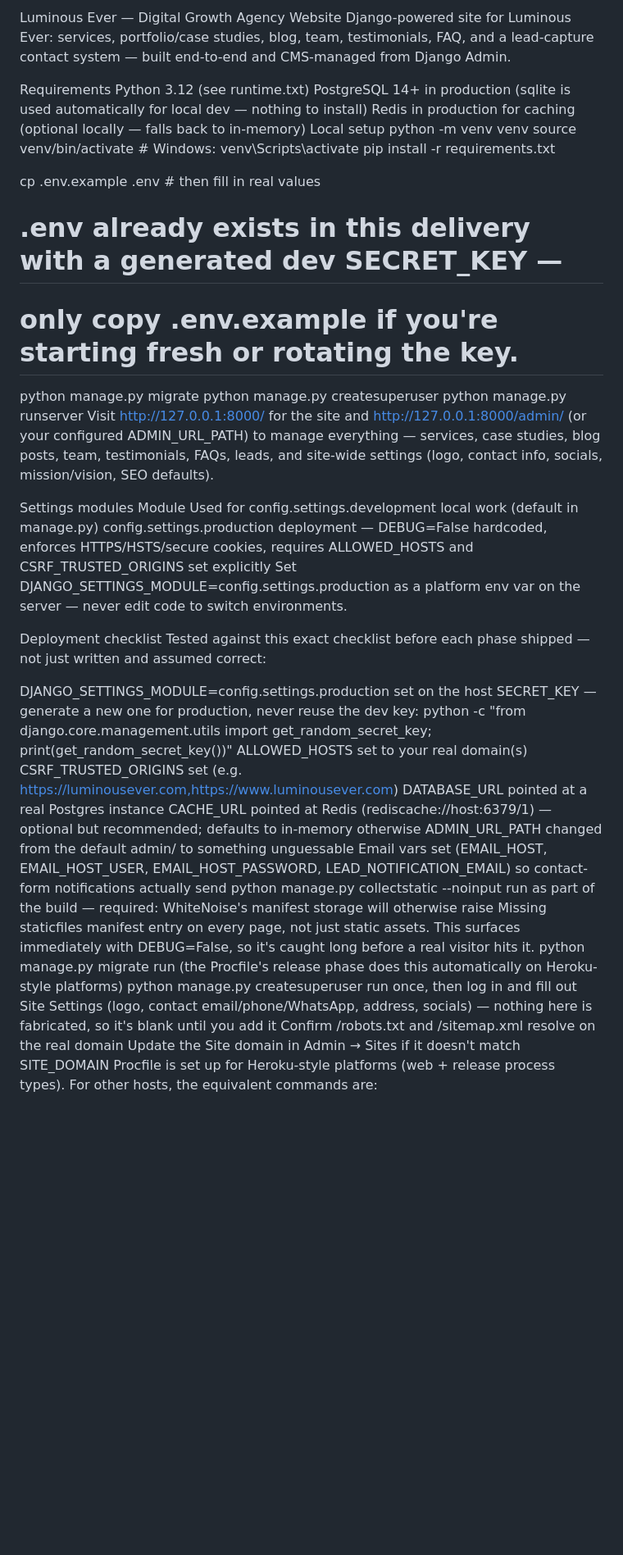
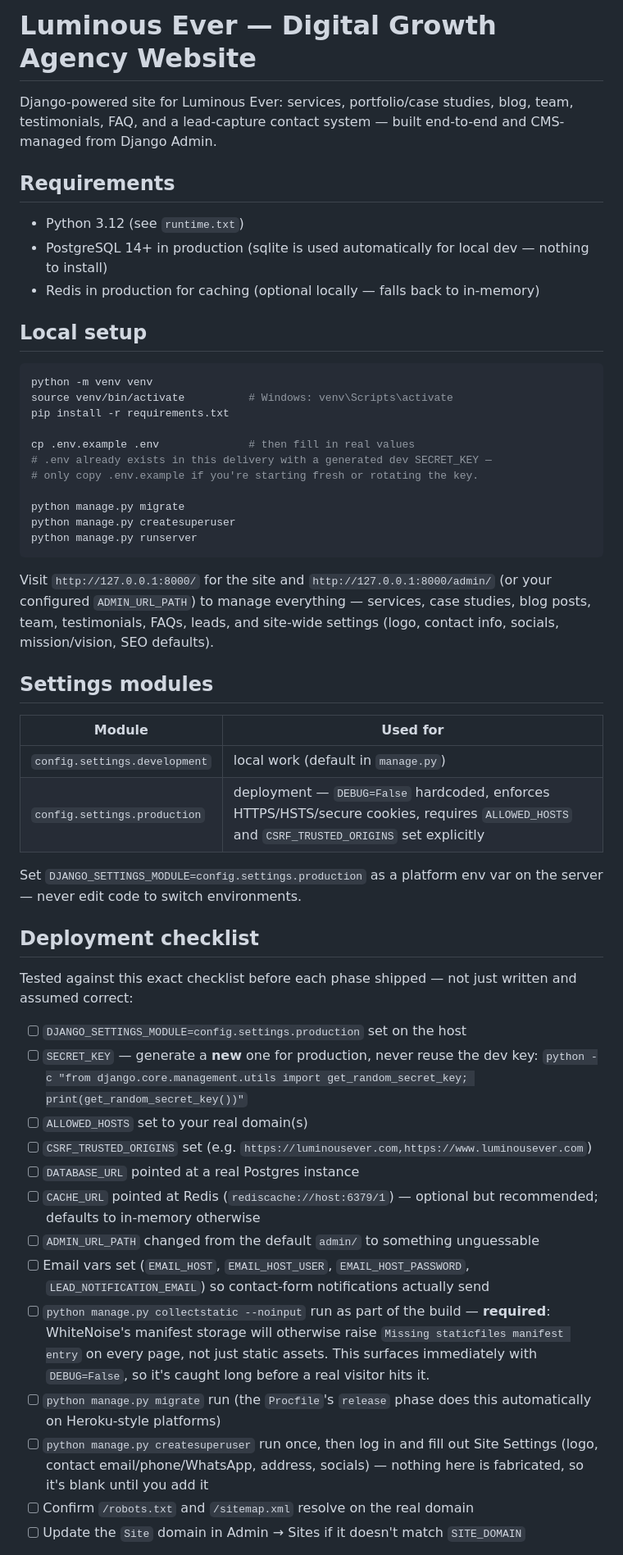
Before and after one commit to bhawanirathore7773/luminousever, a Markdown page: README.md, the part around one of its changes. Shown at 82% size. Rendered like a GitHub page; blank space fills up the shorter version.

Commit message:
Refactor README for improved organization and clarity
Reformatted README for better structure and clarity, adding sections for requirements, local setup, settings modules, deployment checklist, project layout, architecture notes, and intentionally not built features.

````diff
--- a/README.md
+++ b/README.md
@@ -1,11 +1,18 @@
-Luminous Ever — Digital Growth Agency Website
-Django-powered site for Luminous Ever: services, portfolio/case studies, blog, team, testimonials, FAQ, and a lead-capture contact system — built end-to-end and CMS-managed from Django Admin.
+# Luminous Ever — Digital Growth Agency Website
 
-Requirements
-Python 3.12 (see runtime.txt)
-PostgreSQL 14+ in production (sqlite is used automatically for local dev — nothing to install)
-Redis in production for caching (optional locally — falls back to in-memory)
-Local setup
+Django-powered site for Luminous Ever: services, portfolio/case studies,
+blog, team, testimonials, FAQ, and a lead-capture contact system — built
+end-to-end and CMS-managed from Django Admin.
+
+## Requirements
+
+- Python 3.12 (see `runtime.txt`)
+- PostgreSQL 14+ in production (sqlite is used automatically for local dev — nothing to install)
+- Redis in production for caching (optional locally — falls back to in-memory)
+
+## Local setup
+
+```bash
 python -m venv venv
 source venv/bin/activate          # Windows: venv\Scripts\activate
 pip install -r requirements.txt
@@ -17,29 +24,40 @@ cp .env.example .env              # then fill in real values
 python manage.py migrate
 python manage.py createsuperuser
 python manage.py runserver
-Visit http://127.0.0.1:8000/ for the site and http://127.0.0.1:8000/admin/ (or your configured ADMIN_URL_PATH) to manage everything — services, case studies, blog posts, team, testimonials, FAQs, leads, and site-wide settings (logo, contact info, socials, mission/vision, SEO defaults).
+```
 
-Settings modules
-Module	Used for
-config.settings.development	local work (default in manage.py)
-config.settings.production	deployment — DEBUG=False hardcoded, enforces HTTPS/HSTS/secure cookies, requires ALLOWED_HOSTS and CSRF_TRUSTED_ORIGINS set explicitly
-Set DJANGO_SETTINGS_MODULE=config.settings.production as a platform env var on the server — never edit code to switch environments.
+Visit `http://127.0.0.1:8000/` for the site and `http://127.0.0.1:8000/admin/`
+(or your configured `ADMIN_URL_PATH`) to manage everything — services,
+case studies, blog posts, team, testimonials, FAQs, leads, and site-wide
+settings (logo, contact info, socials, mission/vision, SEO defaults).
 
-Deployment checklist
-Tested against this exact checklist before each phase shipped — not just written and assumed correct:
+## Settings modules
 
- DJANGO_SETTINGS_MODULE=config.settings.production set on the host
- SECRET_KEY — generate a new one for production, never reuse the dev key: python -c "from django.core.management.utils import get_random_secret_key; print(get_random_secret_key())"
- ALLOWED_HOSTS set to your real domain(s)
- CSRF_TRUSTED_ORIGINS set (e.g. https://luminousever.com,https://www.luminousever.com)
- DATABASE_URL pointed at a real Postgres instance
- CACHE_URL pointed at Redis (rediscache://host:6379/1) — optional but recommended; defaults to in-memory otherwise
- ADMIN_URL_PATH changed from the default admin/ to something unguessable
- Email vars set (EMAIL_HOST, EMAIL_HOST_USER, EMAIL_HOST_PASSWORD, LEAD_NOTIFICATION_EMAIL) so contact-form notifications actually send
- python manage.py collectstatic --noinput run as part of the build — required: WhiteNoise's manifest storage will otherwise raise Missing staticfiles manifest entry on every page, not just static assets. This surfaces immediately with DEBUG=False, so it's caught long before a real visitor hits it.
- python manage.py migrate run (the Procfile's release phase does this automatically on Heroku-style platforms)
- python manage.py createsuperuser run once, then log in and fill out Site Settings (logo, contact email/phone/WhatsApp, address, socials) — nothing here is fabricated, so it's blank until you add it
- Confirm /robots.txt and /sitemap.xml resolve on the real domain
- Update the Site domain in Admin → Sites if it doesn't match SITE_DOMAIN
-Procfile is set up for Heroku-style platforms (web + release process types). For other hosts, the equivalent commands are:
+| Module | Used for |
+|---|---|
+| `config.settings.development` | local work (default in `manage.py`) |
+| `config.settings.production` | deployment — `DEBUG=False` hardcoded, enforces HTTPS/HSTS/secure cookies, requires `ALLOWED_HOSTS` and `CSRF_TRUSTED_ORIGINS` set explicitly |
 
+Set `DJANGO_SETTINGS_MODULE=config.settings.production` as a platform env
+var on the server — never edit code to switch environments.
+
+## Deployment checklist
+
+Tested against this exact checklist before each phase shipped — not just
+written and assumed correct:
+
+- [ ] `DJANGO_SETTINGS_MODULE=config.settings.production` set on the host
+- [ ] `SECRET_KEY` — generate a **new** one for production, never reuse the dev key:
+      `python -c "from django.core.management.utils import get_random_secret_key; print(get_random_secret_key())"`
+- [ ] `ALLOWED_HOSTS` set to your real domain(s)
+- [ ] `CSRF_TRUSTED_ORIGINS` set (e.g. `https://luminousever.com,https://www.luminousever.com`)
+- [ ] `DATABASE_URL` pointed at a real Postgres instance
+- [ ] `CACHE_URL` pointed at Redis (`rediscache://host:6379/1`) — optional but recommended; defaults to in-memory otherwise
+- [ ] `ADMIN_URL_PATH` changed from the default `admin/` to something unguessable
+- [ ] Email vars set (`EMAIL_HOST`, `EMAIL_HOST_USER`, `EMAIL_HOST_PASSWORD`, `LEAD_NOTIFICATION_EMAIL`) so contact-form notifications actually send
+- [ ] `python manage.py collectstatic --noinput` run as part of the build — **required**: WhiteNoise's manifest storage will otherwise raise `Missing staticfiles manifest entry` on every page, not just static assets. This surfaces immediately with `DEBUG=False`, so it's caught long before a real visitor hits it.
+- [ ] `python manage.py migrate` run (the `Procfile`'s `release` phase does this automatically on Heroku-style platforms)
+- [ ] `python manage.py createsuperuser` run once, then log in and fill out Site Settings (logo, contact email/phone/WhatsApp, address, socials) — nothing here is fabricated, so it's blank until you add it
+- [ ] Confirm `/robots.txt` and `/sitemap.xml` resolve on the real domain
+- [ ] Update the `Site` domain in Admin → Sites if it doesn't match `SITE_DOMAIN`
+
````
Also changed, not shown: other parts of README.md (+24 -11 lines).
